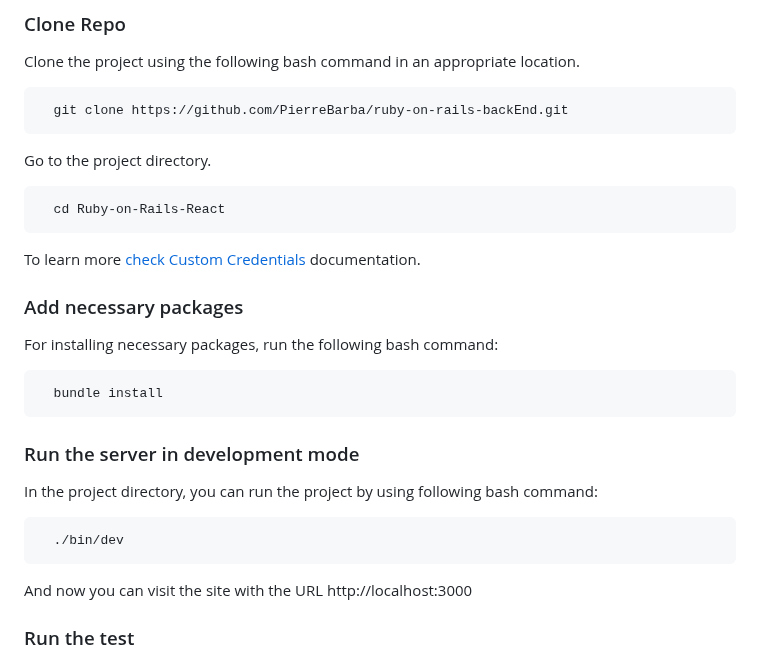
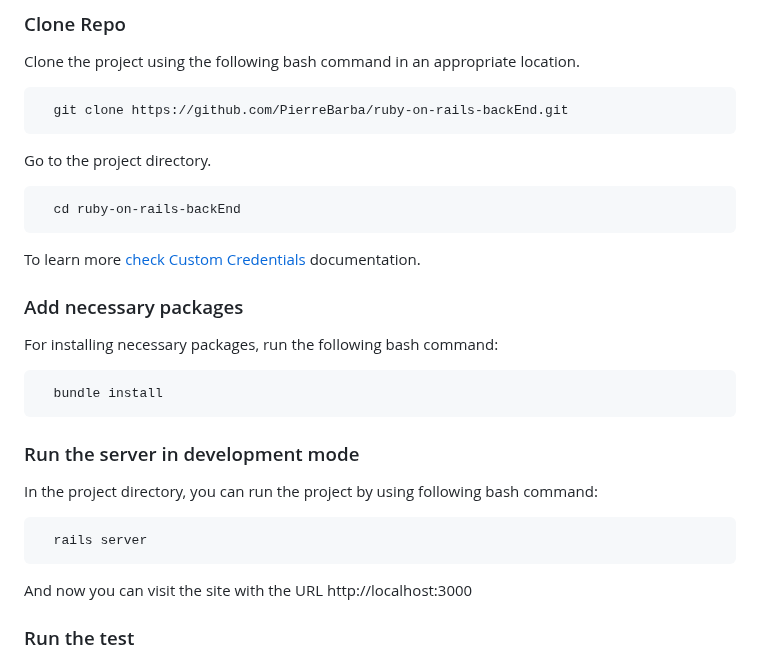
Before and after one commit to PierreBarba/ruby-on-rails-backEnd, a Markdown page: README.md, the part around the change. GitHub-like rendering.

````diff
--- a/README.md
+++ b/README.md
@@ -111,7 +111,7 @@ Clone the project using the following bash command in an appropriate location.
 Go to the project directory.
 
 ```bash
-  cd Ruby-on-Rails-React
+  cd ruby-on-rails-backEnd
 ```
 
 To learn more [check Custom Credentials](https://edgeguides.rubyonrails.org/security.html#custom-credentials) documentation.
@@ -129,7 +129,7 @@ For installing necessary packages, run the following bash command:
 In the project directory, you can run the project by using following bash command:
 
 ```bash
-  ./bin/dev
+  rails server
 ```
 
 And now you can visit the site with the URL http://localhost:3000
````
